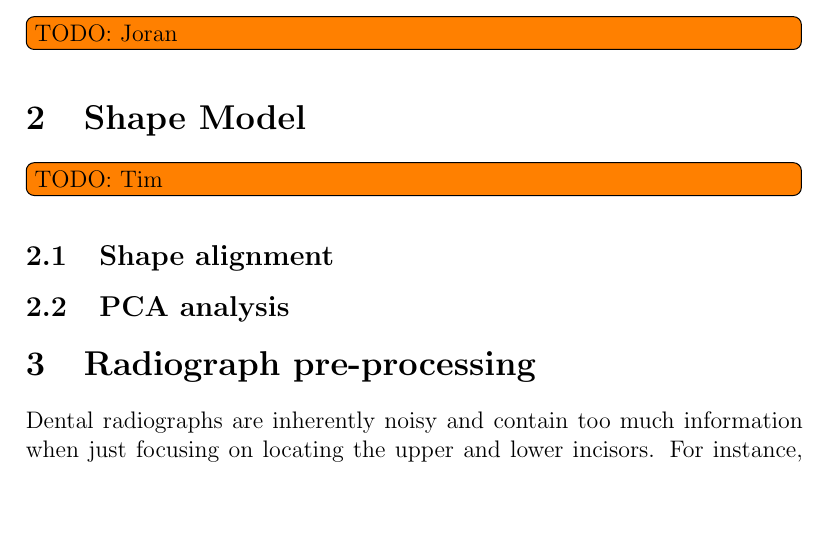
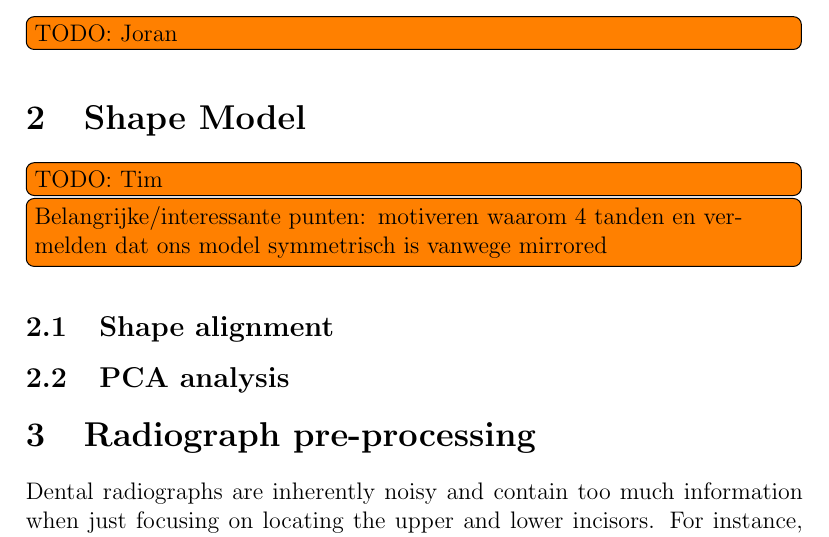
Before and after one commit to jorreee/CompVis, a LaTeX document (report/main.tex): part of page 3 of 8, cut so that both start at the same text, the shorter picture padded with empty space. Compiled offline with pdfLaTeX.

Commit message:
Kleine remark added

```diff
--- a/report/main.tex
+++ b/report/main.tex
@@ -38,6 +38,7 @@
 
 \section{Shape Model}
 \todo[inline]{TODO: Tim}
+\todo[inline]{Belangrijke/interessante punten: motiveren waarom 4 tanden en vermelden dat ons model symmetrisch is vanwege mirrored}
 
 \subsection{Shape alignment}
 
```
